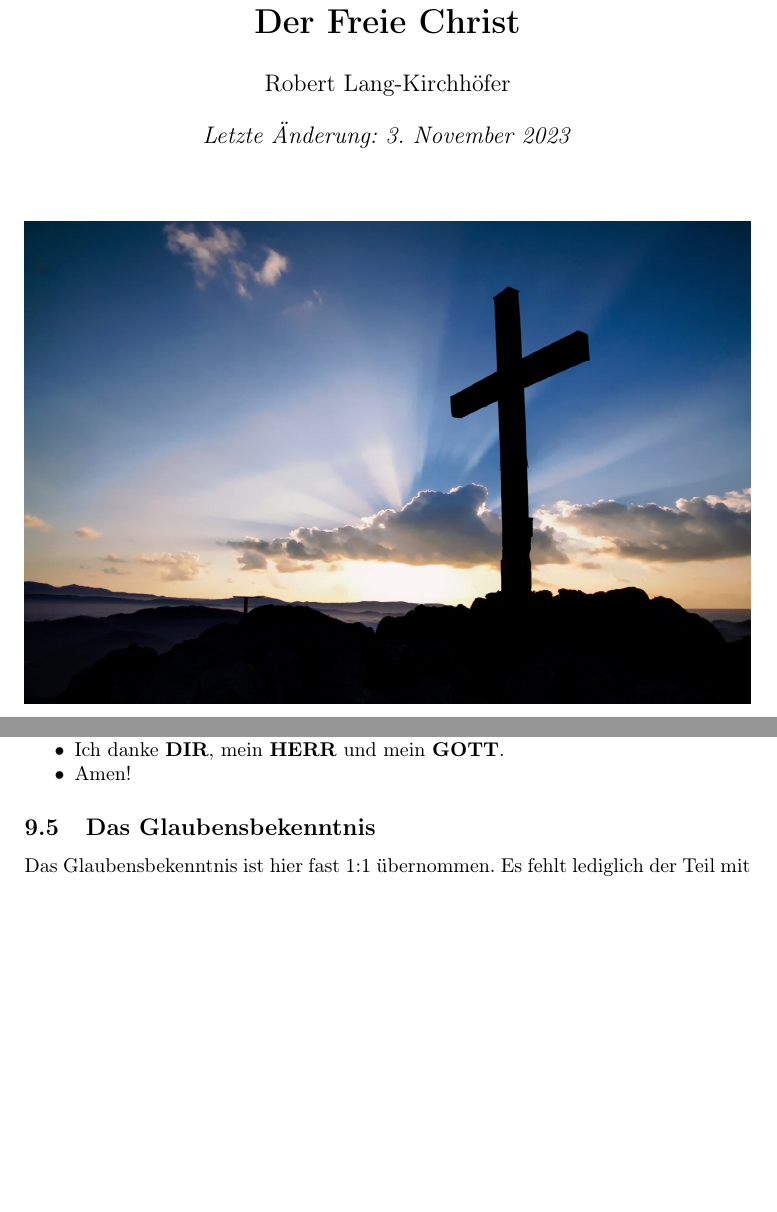
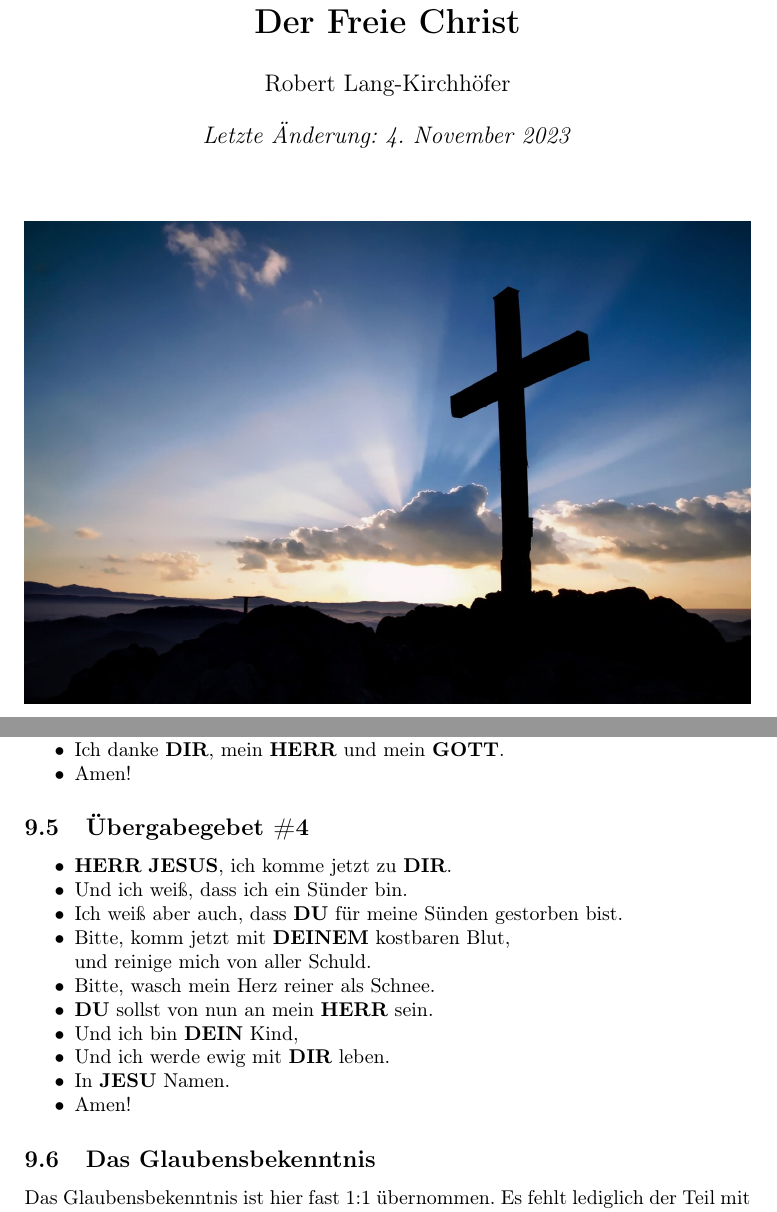
Before and after one commit to DerRobert-28/Der-Freie-Christ, a LaTeX document (src/Der Freie Christ.tex): two parts of pages 1 and 40 of 47, joined at a grey line, cut so that both start at the same text, the shorter picture padded with empty space. Compiled offline with pdfLaTeX.

Commit message:
Übergabegebet 4

```diff
--- a/src/Der Freie Christ.tex
+++ b/src/Der Freie Christ.tex
@@ -88,7 +88,7 @@
 
 \title{\textbf{Der Freie Christ}}
 \author{Robert Lang-Kirchh\"ofer}
-\date{\textit{Letzte \"Anderung: 3. November 2023}}
+\date{\textit{Letzte \"Anderung: 4. November 2023}}
 
 \begin{document}
 	\setlength{\parindent}{0mm}
@@ -2384,6 +2384,26 @@
 			\item	Amen!
 		\end{itemize}
 
+	\subsection{\"Ubergabegebet \#4}
+		\begin{itemize}[nosep]
+			\item	{\Herr} {\Jesus},
+					ich komme jetzt zu {\Dir}.
+			\item	Und ich wei{\ss},
+					dass ich ein S\"under bin.
+			\item	Ich wei{\ss} aber auch,
+					dass {\Du} f\"ur meine S\"unden gestorben bist.
+			\item	Bitte, komm jetzt mit {\Deinem} kostbaren Blut,
+					\\
+					und reinige mich von aller Schuld.
+			\item	Bitte, wasch mein Herz reiner als Schnee.
+			\item	{\Du} sollst von nun an mein {\Herr} sein.
+			\item	Und ich bin {\Dein} Kind,
+			\item	Und ich werde ewig mit {\Dir} leben.
+			\item	In {\Jesu} Namen.
+			\item	Amen!
+		\end{itemize}
+
+
 	\subsection{Das Glaubensbekenntnis}
 		Das Glaubensbekenntnis ist hier fast 1:1 \"ubernommen.
 		Es fehlt lediglich der Teil mit der Kirche,
```
Also changed, not shown: src/The Free Christian.tex (+19 -1 lines), src/Der Freie Christ.pdf, src/The Free Christian.pdf, 10 other files.
